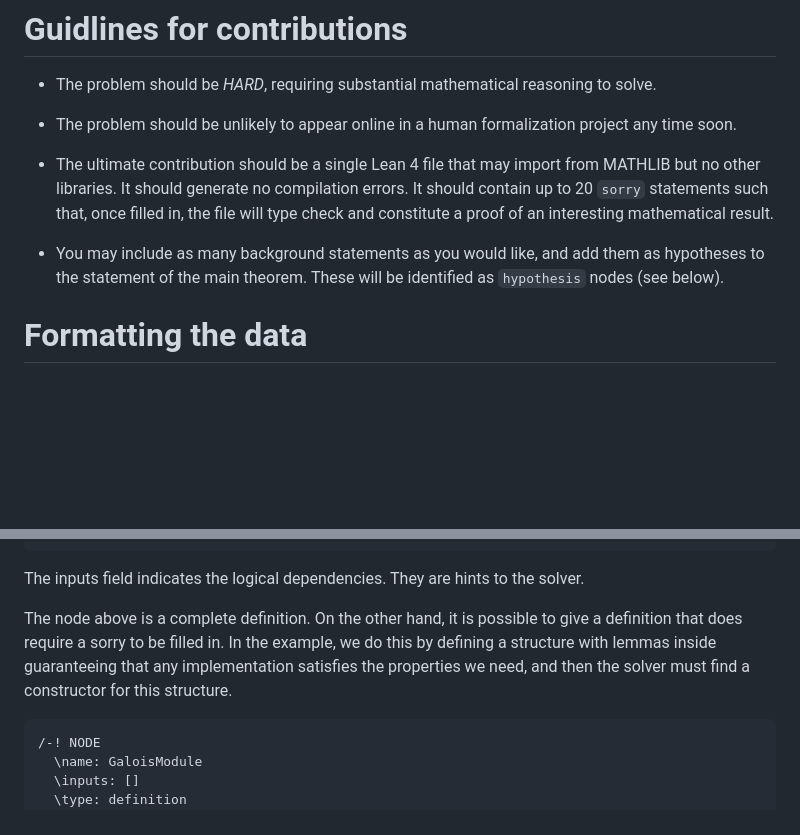
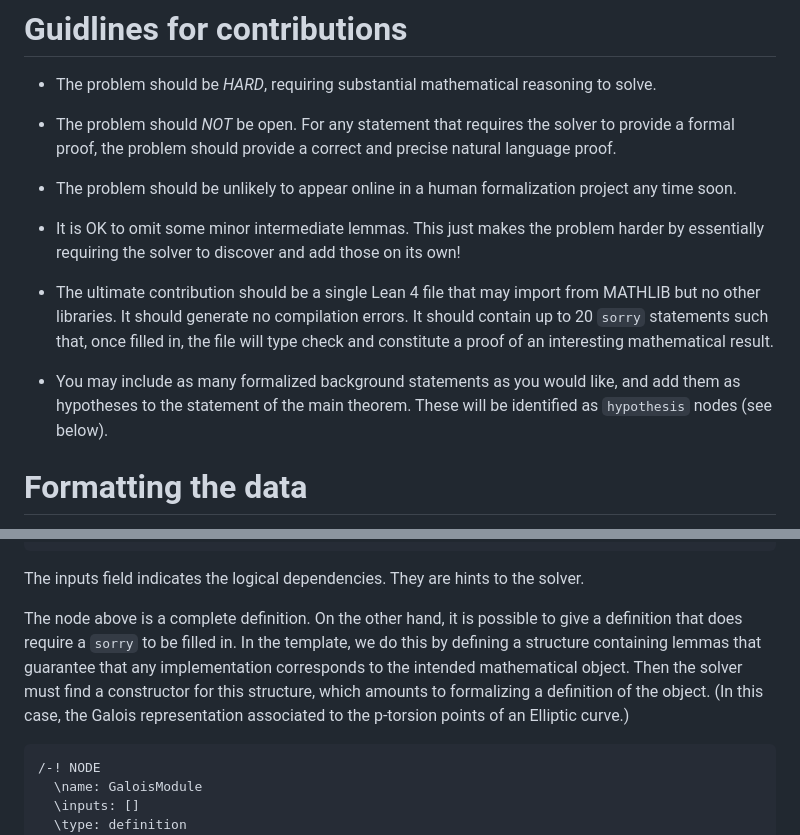
Before and after one commit to DanielHL/autoformalization_pilot, a Markdown page: README.md, 2 parts joined by grey strips. GitHub-like rendering; blank space fills up the shorter version.

Commit message:
added some things to the documentation

````diff
--- a/README.md
+++ b/README.md
@@ -12,11 +12,15 @@ If you are a mathematician with little to no Lean experience, or a Lean enthusia
 
 - The problem should be *HARD*, requiring substantial mathematical reasoning to solve.
 
+- The problem should *NOT* be open. For any statement that requires the solver to provide a formal proof, the problem should provide a correct and precise natural language proof.
+
 - The problem should be unlikely to appear online in a human formalization project any time soon.
+
+- It is OK to omit some minor intermediate lemmas. This just makes the problem harder by essentially requiring the solver to discover and add those on its own!
 
 - The ultimate contribution should be a single Lean 4 file that may import from MATHLIB but no other libraries. It should generate no compilation errors. It should contain up to 20 `sorry` statements such that, once filled in, the file will type check and constitute a proof of an interesting mathematical result.
 
-- You may include as many background statements as you would like, and add them as hypotheses to the statement of the main theorem. These will be identified as `hypothesis` nodes (see below).
+- You may include as many formalized background statements as you would like, and add them as hypotheses to the statement of the main theorem. These will be identified as `hypothesis` nodes (see below).
 
 # Formatting the data
 A datapoint is a lean file with specific formatting requirements. The template is `fermat_last_theorem/fermat_last_theorem.lean.` This will NOT be a problem in the final dataset, as it is based on an active human formalization effort (https://github.com/ImperialCollegeLondon/FLT). It is also somewhat easier than the problems we hope to receive, because it black-boxes the most important parts of the proof.
@@ -41,7 +45,7 @@ def FreyCurve (P : FreyPackage) : WeierstrassCurve ℚ where
 
 The inputs field indicates the logical dependencies. They are hints to the solver.
 
-The node above is a complete definition. On the other hand, it is possible to give a definition that does require a sorry to be filled in. In the example, we do this by defining a structure with lemmas inside guaranteeing that any implementation satisfies the properties we need, and then the solver must find a constructor for this structure.
+The node above is a complete definition. On the other hand, it is possible to give a definition that does require a `sorry` to be filled in. In the template, we do this by defining a structure containing lemmas that guarantee that any implementation corresponds to the intended mathematical object. Then the solver must find a constructor for this structure, which amounts to formalizing a definition of the object. (In this case, the Galois representation associated to the p-torsion points of an Elliptic curve.)
 
 ```Lean
 /-! NODE
````
